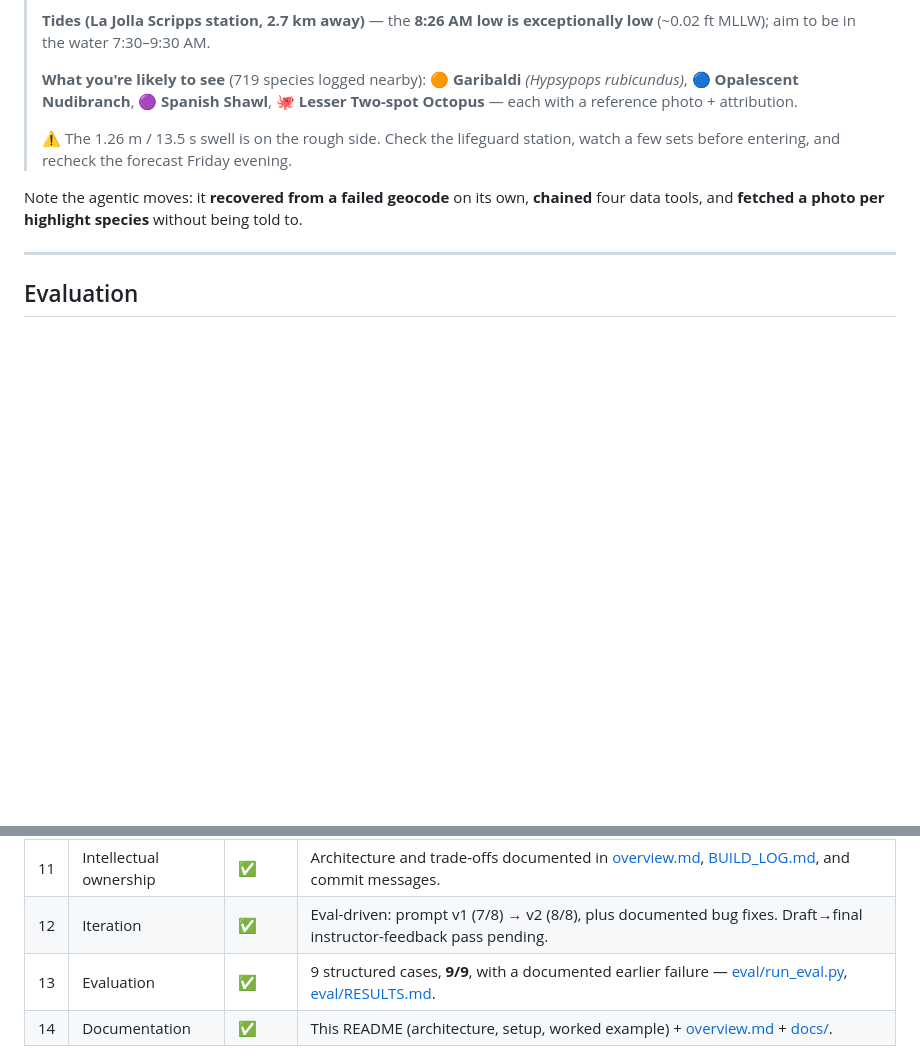
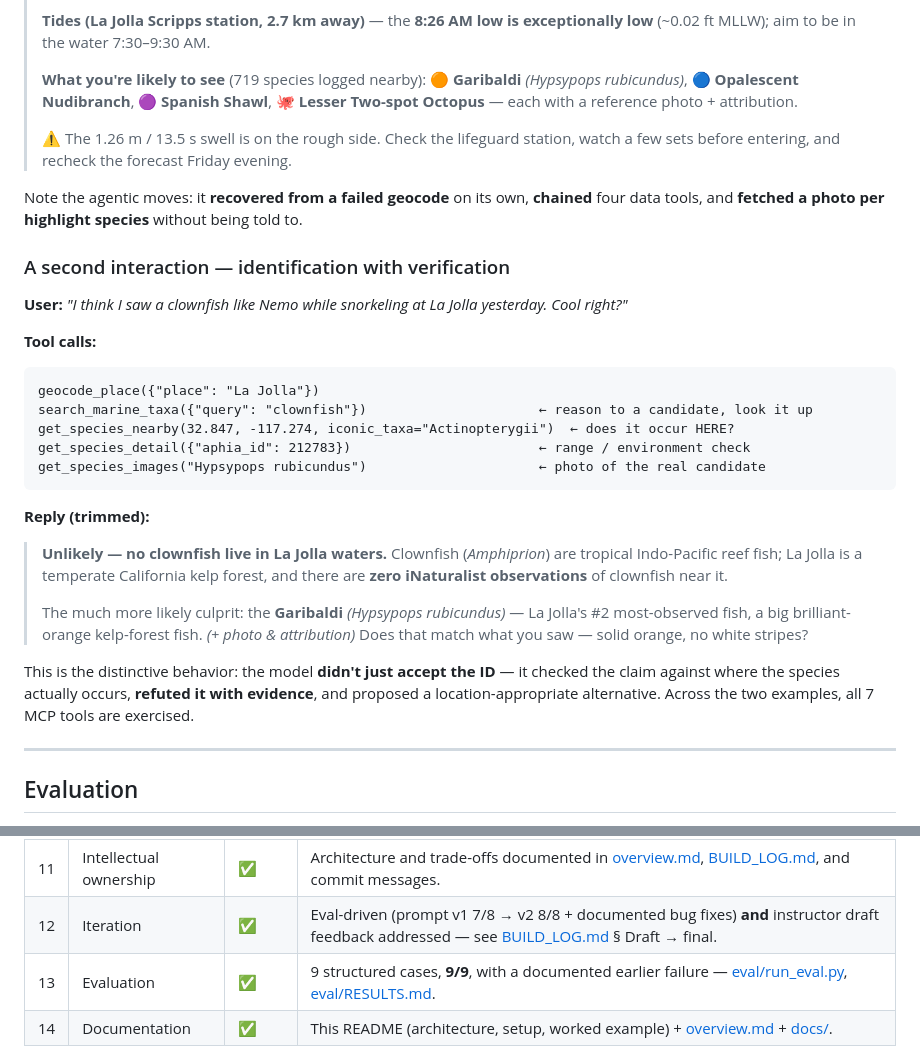
Before and after one commit to justinswork/ReefScout, a Markdown page: README.md, 2 parts joined by grey strips. Drawn GitHub-style; blank space fills up the shorter version.

````diff
--- a/README.md
+++ b/README.md
@@ -123,6 +123,34 @@ get_species_images("Octopus bimaculoides")   ┘
 Note the agentic moves: it **recovered from a failed geocode** on its own, **chained** four data
 tools, and **fetched a photo per highlight species** without being told to.
 
+### A second interaction — identification with verification
+
+**User:** *"I think I saw a clownfish like Nemo while snorkeling at La Jolla yesterday. Cool right?"*
+
+**Tool calls:**
+
+```
+geocode_place({"place": "La Jolla"})
+search_marine_taxa({"query": "clownfish"})                      ← reason to a candidate, look it up
+get_species_nearby(32.847, -117.274, iconic_taxa="Actinopterygii")  ← does it occur HERE?
+get_species_detail({"aphia_id": 212783})                        ← range / environment check
+get_species_images("Hypsypops rubicundus")                      ← photo of the real candidate
+```
+
+**Reply (trimmed):**
+
+> **Unlikely — no clownfish live in La Jolla waters.** Clownfish (*Amphiprion*) are tropical
+> Indo-Pacific reef fish; La Jolla is a temperate California kelp forest, and there are **zero
+> iNaturalist observations** of clownfish near it.
+>
+> The much more likely culprit: the **Garibaldi** *(Hypsypops rubicundus)* — La Jolla's #2
+> most-observed fish, a big brilliant-orange kelp-forest fish. *(+ photo & attribution)* Does that
+> match what you saw — solid orange, no white stripes?
+
+This is the distinctive behavior: the model **didn't just accept the ID** — it checked the claim
+against where the species actually occurs, **refuted it with evidence**, and proposed a
+location-appropriate alternative. Across the two examples, all 7 MCP tools are exercised.
+
 ---
 
 ## Evaluation
@@ -208,7 +236,7 @@ Status of each project requirement (2 pts each). ✅ met · ◐ in progress.
 | 9 | Build log | ✅ | [BUILD_LOG.md](BUILD_LOG.md) — concept pivots, decisions, dead ends, and bugs — plus [prompts/PROMPT_LOG.md](prompts/PROMPT_LOG.md). |
 | 10 | Originality | ✅ | Marine field companion with **occurrence-based ID verification**, photo ID, and a naturalist **logbook** — not a generic chatbot. |
 | 11 | Intellectual ownership | ✅ | Architecture and trade-offs documented in [overview.md](overview.md), [BUILD_LOG.md](BUILD_LOG.md), and commit messages. |
-| 12 | Iteration | ✅ | Eval-driven: prompt v1 (7/8) → v2 (8/8), plus documented bug fixes. Draft→final instructor-feedback pass pending. |
+| 12 | Iteration | ✅ | Eval-driven (prompt v1 7/8 → v2 8/8 + documented bug fixes) **and** instructor draft feedback addressed — see [BUILD_LOG.md](BUILD_LOG.md) § Draft → final. |
 | 13 | Evaluation | ✅ | 9 structured cases, **9/9**, with a documented earlier failure — [eval/run_eval.py](eval/run_eval.py), [eval/RESULTS.md](eval/RESULTS.md). |
 | 14 | Documentation | ✅ | This README (architecture, setup, worked example) + [overview.md](overview.md) + [docs/](docs/). |
 
````
Also changed, not shown: BUILD_LOG.md (+21 -0 lines), plan.md (+5 -2 lines).
